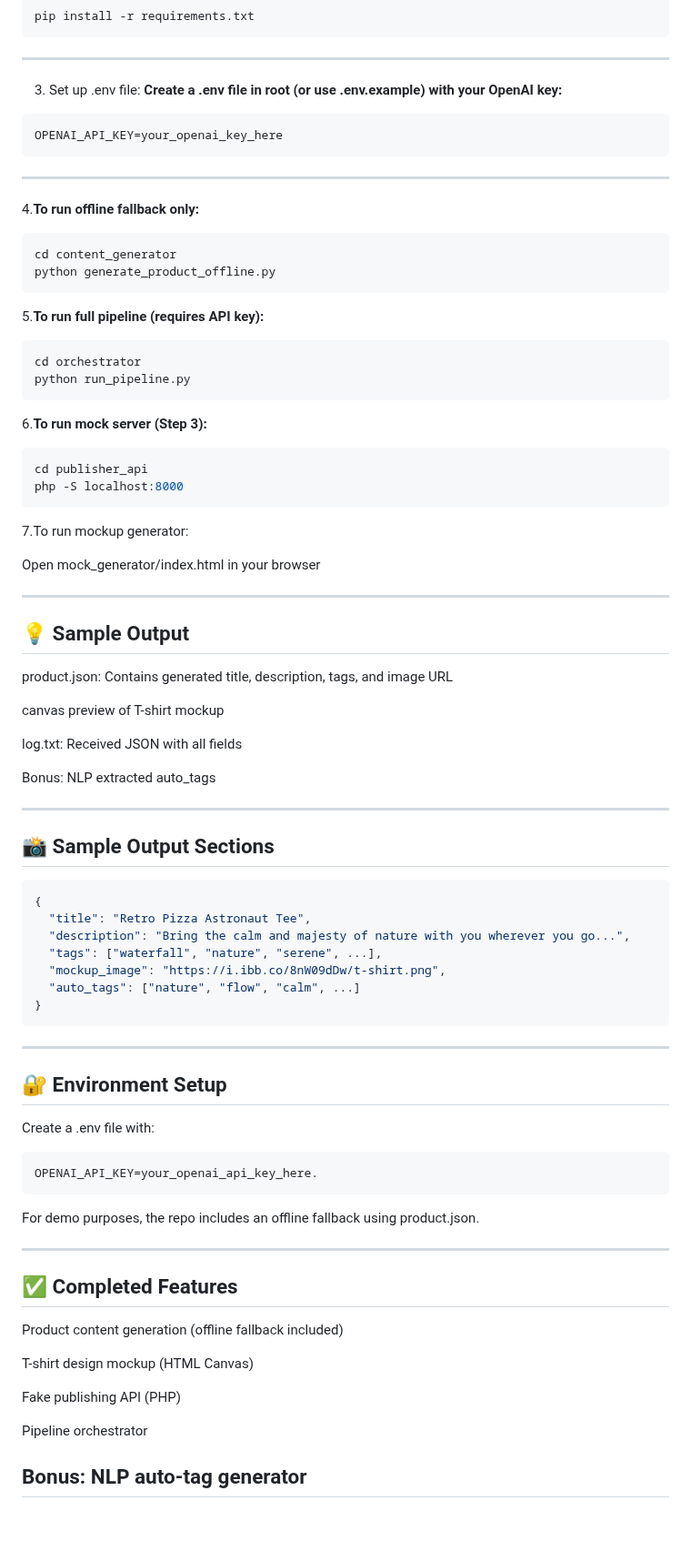
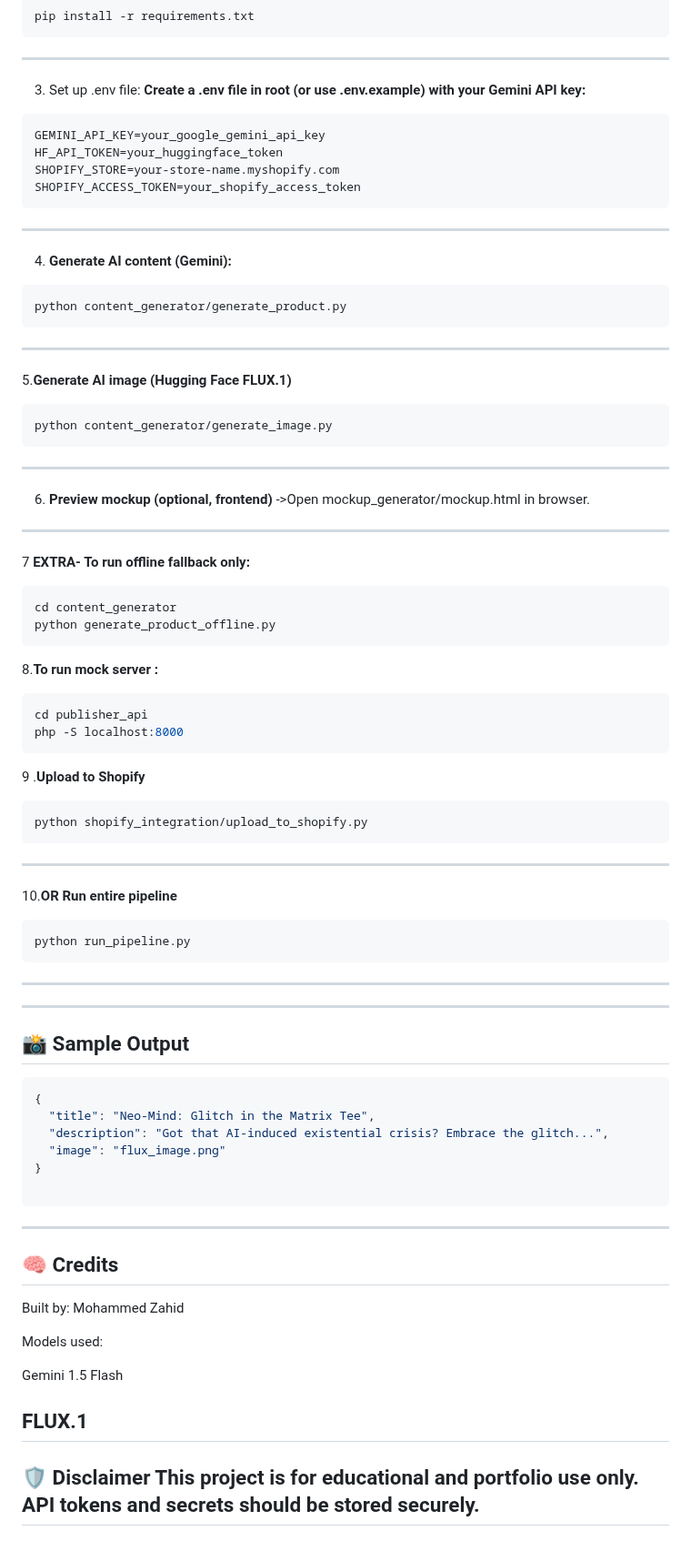
Before and after one commit to zahid-web-coder/AI-Merch-Maker, a Markdown page: README.md, the part around one of its changes. Shown at 91% size. Drawn GitHub-style.

````diff
--- a/README.md
+++ b/README.md
@@ -108,78 +124,79 @@ pip install -r requirements.txt
 ```
 ---
 3. Set up .env file:
- **Create a .env file in root (or use .env.example) with your OpenAI key:**
+ **Create a .env file in root (or use .env.example) with your Gemini API key:**
 
 ```ini
-OPENAI_API_KEY=your_openai_key_here
+GEMINI_API_KEY=your_google_gemini_api_key
+HF_API_TOKEN=your_huggingface_token
+SHOPIFY_STORE=your-store-name.myshopify.com
+SHOPIFY_ACCESS_TOKEN=your_shopify_access_token
 ```
 ---
-4.**To run offline fallback only:**
+
+4. **Generate AI content (Gemini):**
+```bash
+python content_generator/generate_product.py
+```
+---
+5.**Generate AI image (Hugging Face FLUX.1)**
+```bash
+python content_generator/generate_image.py
+```
+---
+6. **Preview mockup (optional, frontend)**
+->Open mockup_generator/mockup.html in browser.
+---
+
+7 **EXTRA- To run offline fallback only:**
 
 ```bash
 cd content_generator
 python generate_product_offline.py
 ```
 
-5.**To run full pipeline (requires API key):**
-
-```bash
-cd orchestrator
-python run_pipeline.py
-```
-
-6.**To run mock server (Step 3):**
+8.**To run mock server :**
 
 ```bash
 cd publisher_api
 php -S localhost:8000
 ```
 
-7.To run mockup generator:
-
-Open mock_generator/index.html in your browser
+9 .**Upload to Shopify**
+```bash
+python shopify_integration/upload_to_shopify.py
+```
+---
+10.**OR Run entire pipeline**
+```bash
+python run_pipeline.py
+```
+---
 
 ---
 
-## 💡 Sample Output
-product.json: Contains generated title, description, tags, and image URL
-
-canvas preview of T-shirt mockup
-
-log.txt: Received JSON with all fields
-
-Bonus: NLP extracted auto_tags
-
----
-
-## 📸 Sample Output Sections
+## 📸 Sample Output
 
 ```json
 {
-  "title": "Retro Pizza Astronaut Tee",
-  "description": "Bring the calm and majesty of nature with you wherever you go...",
-  "tags": ["waterfall", "nature", "serene", ...],
-  "mockup_image": "https://i.ibb.co/8nW09dDw/t-shirt.png",
-  "auto_tags": ["nature", "flow", "calm", ...]
+  "title": "Neo-Mind: Glitch in the Matrix Tee",
+  "description": "Got that AI-induced existential crisis? Embrace the glitch...",
+  "image": "flux_image.png"
 }
+
 ```
 ---
-## 🔐 Environment Setup
-Create a .env file with:
-```ini
-OPENAI_API_KEY=your_openai_api_key_here.
-```
-For demo purposes, the repo includes an offline fallback using product.json.
 
+## 🧠 Credits
+Built by: Mohammed Zahid
+
+Models used:
+
+Gemini 1.5 Flash
+
+FLUX.1
 ---
-## ✅ Completed Features
- Product content generation (offline fallback included)
 
- T-shirt design mockup (HTML Canvas)
-
- Fake publishing API (PHP)
-
- Pipeline orchestrator
-
- Bonus: NLP auto-tag generator
+🛡️ Disclaimer
+This project is for educational and portfolio use only. API tokens and secrets should be stored securely.
 ---
````
Also changed, not shown: other parts of README.md (+31 -15 lines).
